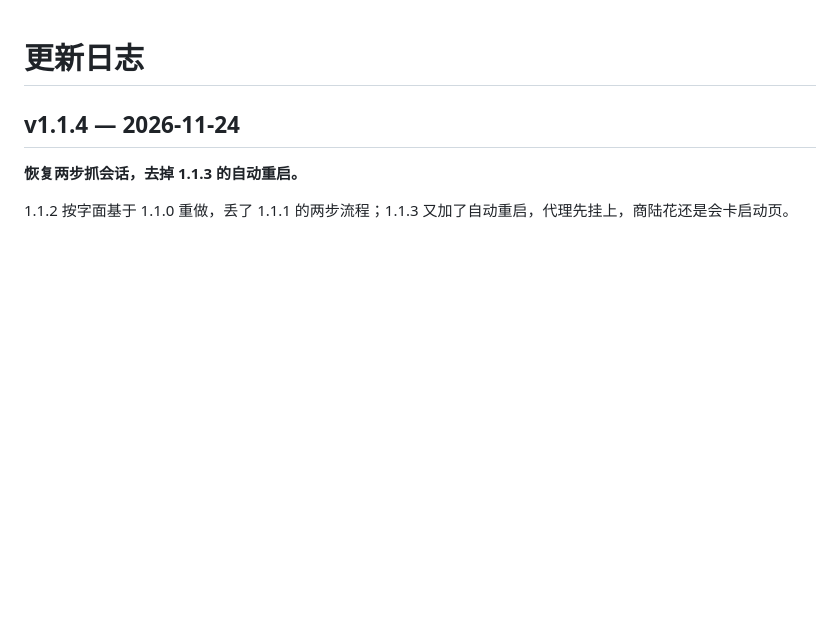
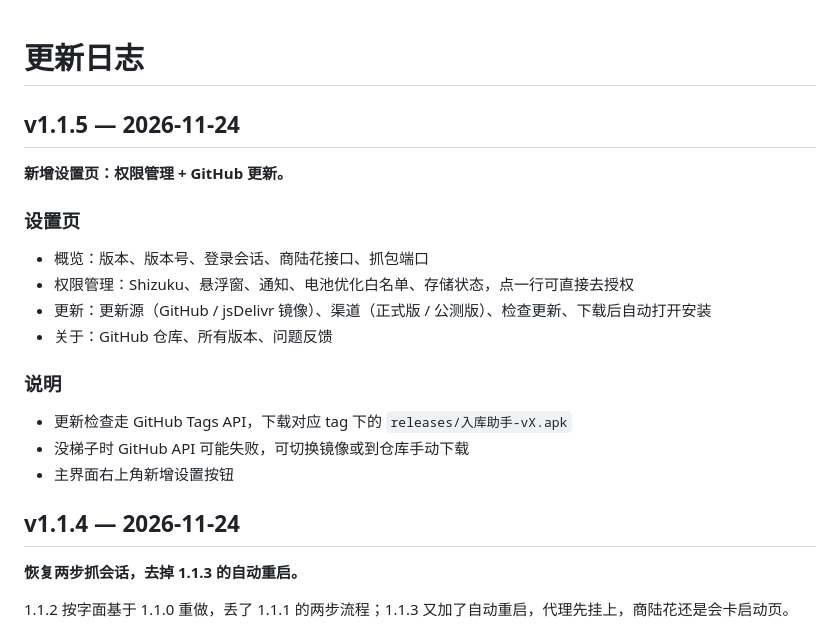
Before and after one commit to Wayne536/shangluhua, a Markdown page: CHANGELOG.md, the part around the change. Rendered like a GitHub page; blank space fills up the shorter version.

```diff
--- a/CHANGELOG.md
+++ b/CHANGELOG.md
@@ -1,4 +1,19 @@
 # 更新日志
+
+## v1.1.5 — 2026-11-24
+
+**新增设置页：权限管理 + GitHub 更新。**
+
+### 设置页
+- 概览：版本、版本号、登录会话、商陆花接口、抓包端口
+- 权限管理：Shizuku、悬浮窗、通知、电池优化白名单、存储状态，点一行可直接去授权
+- 更新：更新源（GitHub / jsDelivr 镜像）、渠道（正式版 / 公测版）、检查更新、下载后自动打开安装
+- 关于：GitHub 仓库、所有版本、问题反馈
+
+### 说明
+- 更新检查走 GitHub Tags API，下载对应 tag 下的 `releases/入库助手-vX.apk`
+- 没梯子时 GitHub API 可能失败，可切换镜像或到仓库手动下载
+- 主界面右上角新增设置按钮
 
 ## v1.1.4 — 2026-11-24
 
```
Also changed, not shown: README.md (+6 -2 lines), docs/settings.png (added), 7 other files.
